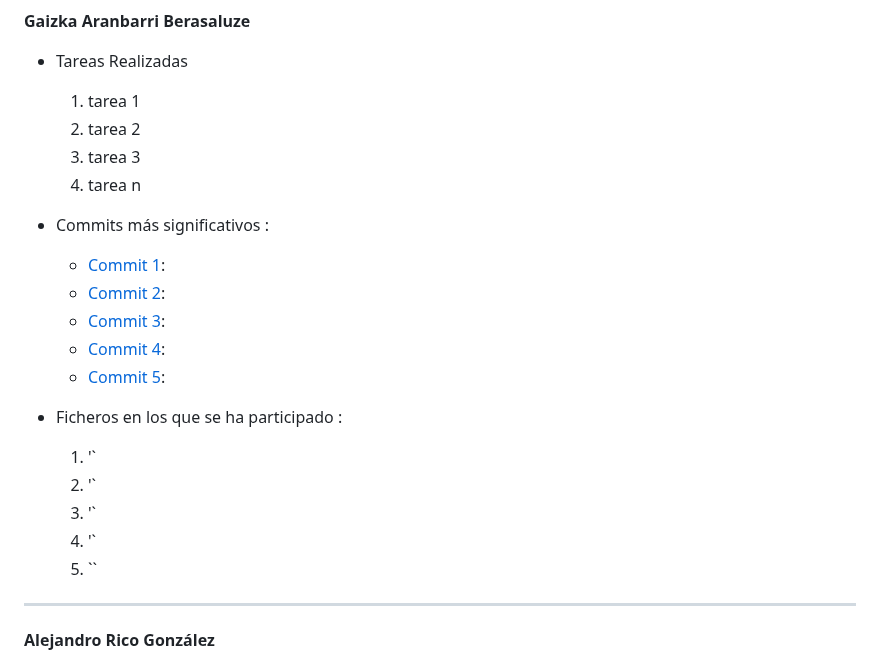
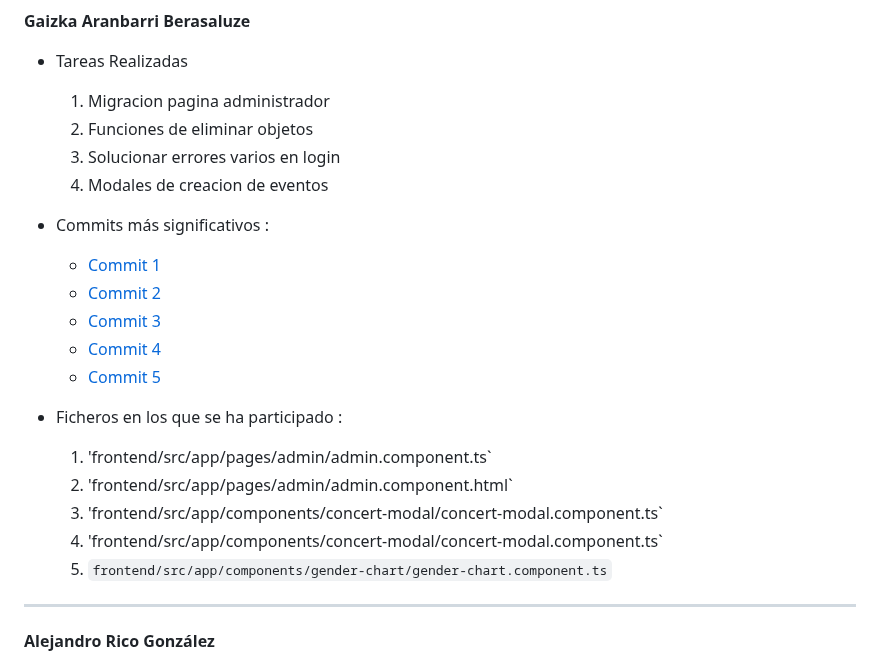
Before and after one commit to GaizkaURJC/webapp16Despliegue, a Markdown page: README.md, the part around the change. Drawn GitHub-style.

```diff
--- a/README.md
+++ b/README.md
@@ -741,24 +741,24 @@ Sigue estos pasos para configurar y ejecutar la aplicación Angular en tu entorn
 ---
 **Gaizka Aranbarri Berasaluze**
 - Tareas Realizadas
-  1. tarea 1
-  2. tarea 2
-  3. tarea 3
-  4. tarea n
+  1. Migracion pagina administrador
+  2. Funciones de eliminar objetos
+  3. Solucionar errores varios en login
+  4. Modales de creacion de eventos
 
 - Commits más significativos :
-  - [Commit 1](enlace):
-  - [Commit 2](enlace):
-  - [Commit 3](enlace):
-  - [Commit 4](enlace):
-  - [Commit 5](enlace):
+  - [Commit 1]([enlace](https://github.com/CodeURJC-DAW-2024-25/webapp16/commit/d8e2bb38abdcb33bdf899a3b6fc2401eee1773cf))
+  - [Commit 2]([enlace](https://github.com/CodeURJC-DAW-2024-25/webapp16/commit/f9944a6d6e426fc49daa798b125db2584cbc46cd))
+  - [Commit 3]([enlace](https://github.com/CodeURJC-DAW-2024-25/webapp16/commit/419f856f1d740fbc1e0bb85bcc23535bf05fe277))
+  - [Commit 4]([enlace](https://github.com/CodeURJC-DAW-2024-25/webapp16/commit/bd8a58a9f769667a36dad6fff44b526132d40b46))
+  - [Commit 5]([enlace](https://github.com/CodeURJC-DAW-2024-25/webapp16/commit/2e7977b40f0a1f206cffd29bb92fa324f239e978))
 
 - Ficheros en los que se ha participado :
-  1. '`
-  2. '`
-  3. '`
-  4. '`
-  5. ``
+  1. 'frontend/src/app/pages/admin/admin.component.ts`
+  2. 'frontend/src/app/pages/admin/admin.component.html`
+  3. 'frontend/src/app/components/concert-modal/concert-modal.component.ts`
+  4. 'frontend/src/app/components/concert-modal/concert-modal.component.ts`
+  5. `frontend/src/app/components/gender-chart/gender-chart.component.ts`
 ----
 **Alejandro Rico González**
 - Tareas Realizadas
```
